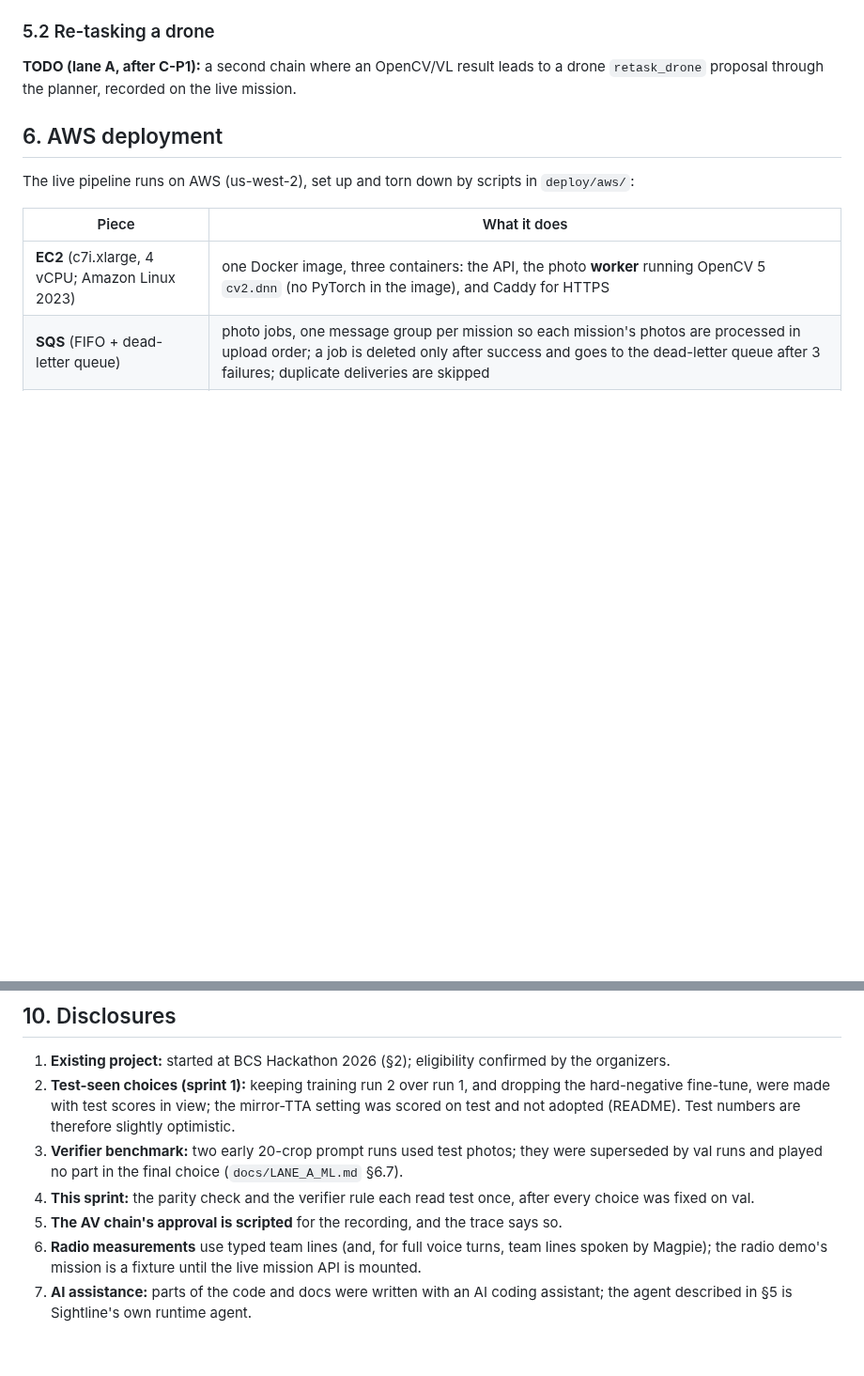
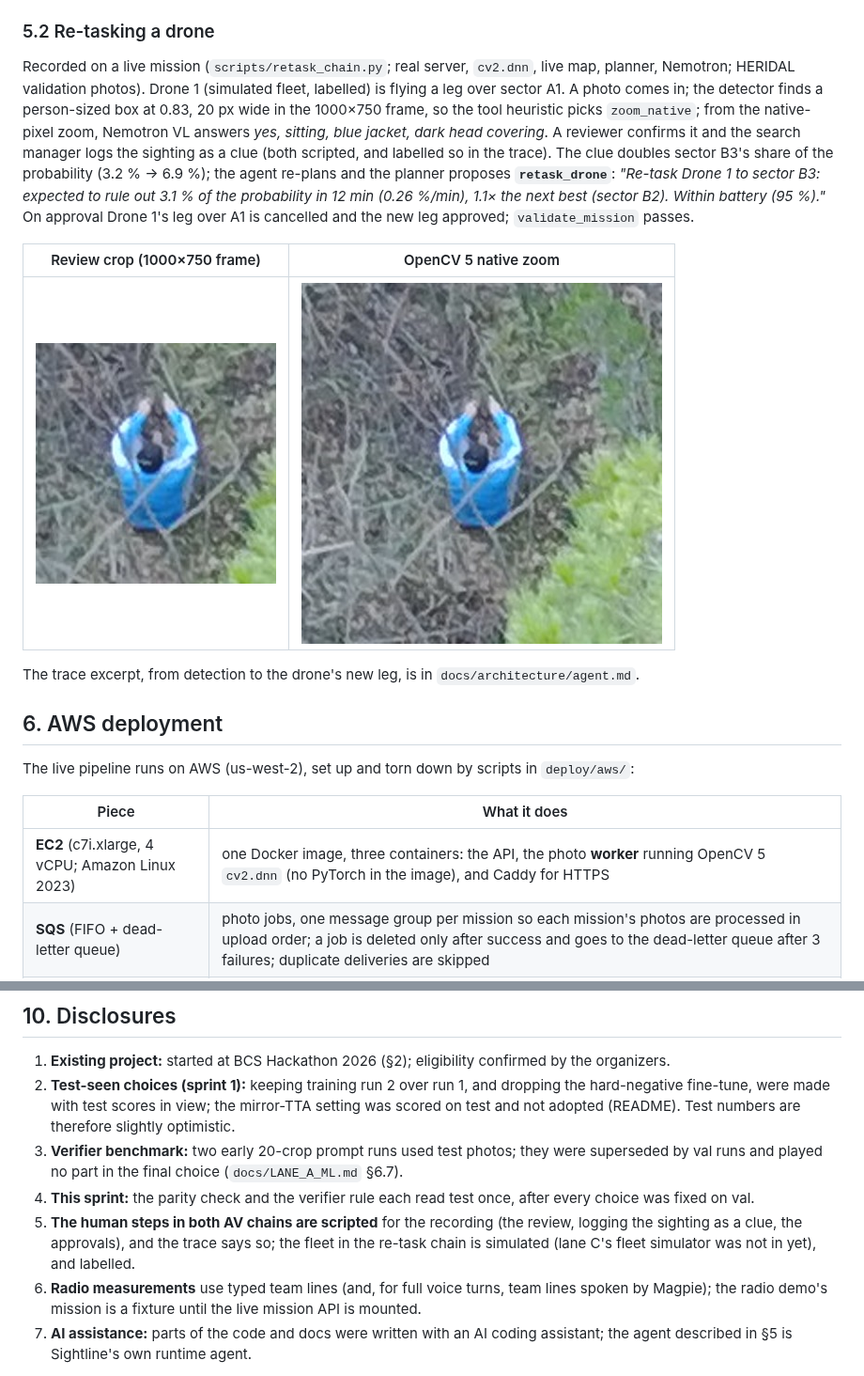
Before and after one commit to Drivera0/sightline, a Markdown page: docs/report/OPENCV_REPORT.md, 2 parts joined by grey strips. Shown at 94% size. Drawn GitHub-style; pictures changed too: docs/architecture/retask-chain/crop.jpg (added), docs/architecture/retask-chain/zoom_native.jpg (added); blank space fills up the shorter version.

```diff
--- a/docs/report/OPENCV_REPORT.md
+++ b/docs/report/OPENCV_REPORT.md
@@ -218,8 +218,21 @@ three human voices (`scripts/radio_wer.py`).
 
 ### 5.2 Re-tasking a drone
 
-**TODO (lane A, after C-P1):** a second chain where an OpenCV/VL result leads to a drone
-`retask_drone` proposal through the planner, recorded on the live mission.
+Recorded on a live mission (`scripts/retask_chain.py`; real server, `cv2.dnn`, live map, planner,
+Nemotron; HERIDAL validation photos). Drone 1 (simulated fleet, labelled) is flying a leg over sector A1. A
+photo comes in; the detector finds a person-sized box at 0.83, 20 px wide in the 1000×750 frame, so the tool
+heuristic picks `zoom_native`; from the native-pixel zoom, Nemotron VL answers *yes, sitting, blue jacket,
+dark head covering*. A reviewer confirms it and the search manager logs the sighting as a clue (both scripted,
+and labelled so in the trace). The clue doubles sector B3's share of the probability (3.2 % → 6.9 %); the
+agent re-plans and the planner proposes **`retask_drone`**: *"Re-task Drone 1 to sector B3: expected to rule out
+3.1 % of the probability in 12 min (0.26 %/min), 1.1× the next best (sector B2). Within battery (95 %)."*
+On approval Drone 1's leg over A1 is cancelled and the new leg approved; `validate_mission` passes.
+
+| Review crop (1000×750 frame) | OpenCV 5 native zoom |
+|---|---|
+| ![crop](../architecture/retask-chain/crop.jpg) | ![zoom](../architecture/retask-chain/zoom_native.jpg) |
+
+The trace excerpt, from detection to the drone's new leg, is in `docs/architecture/agent.md`.
 
 ## 6. AWS deployment
 
@@ -356,7 +369,9 @@ step waits for the live map (lane C); **TODO (lane C):** the map-update time onc
    val runs and played no part in the final choice (`docs/LANE_A_ML.md` §6.7).
 4. **This sprint:** the parity check and the verifier rule each read test once, after every
    choice was fixed on val.
-5. **The AV chain's approval is scripted** for the recording, and the trace says so.
+5. **The human steps in both AV chains are scripted** for the recording (the review, logging the sighting as
+   a clue, the approvals), and the trace says so; the fleet in the re-task chain is simulated (lane C's fleet
+   simulator was not in yet), and labelled.
 6. **Radio measurements** use typed team lines (and, for full voice turns, team lines spoken by
    Magpie); the radio demo's mission is a fixture until the live mission API is mounted.
 7. **AI assistance:** parts of the code and docs were written with an AI coding assistant; the
```
Also changed, not shown: docs/architecture/agent.md (+32 -0 lines), 2 other files.
